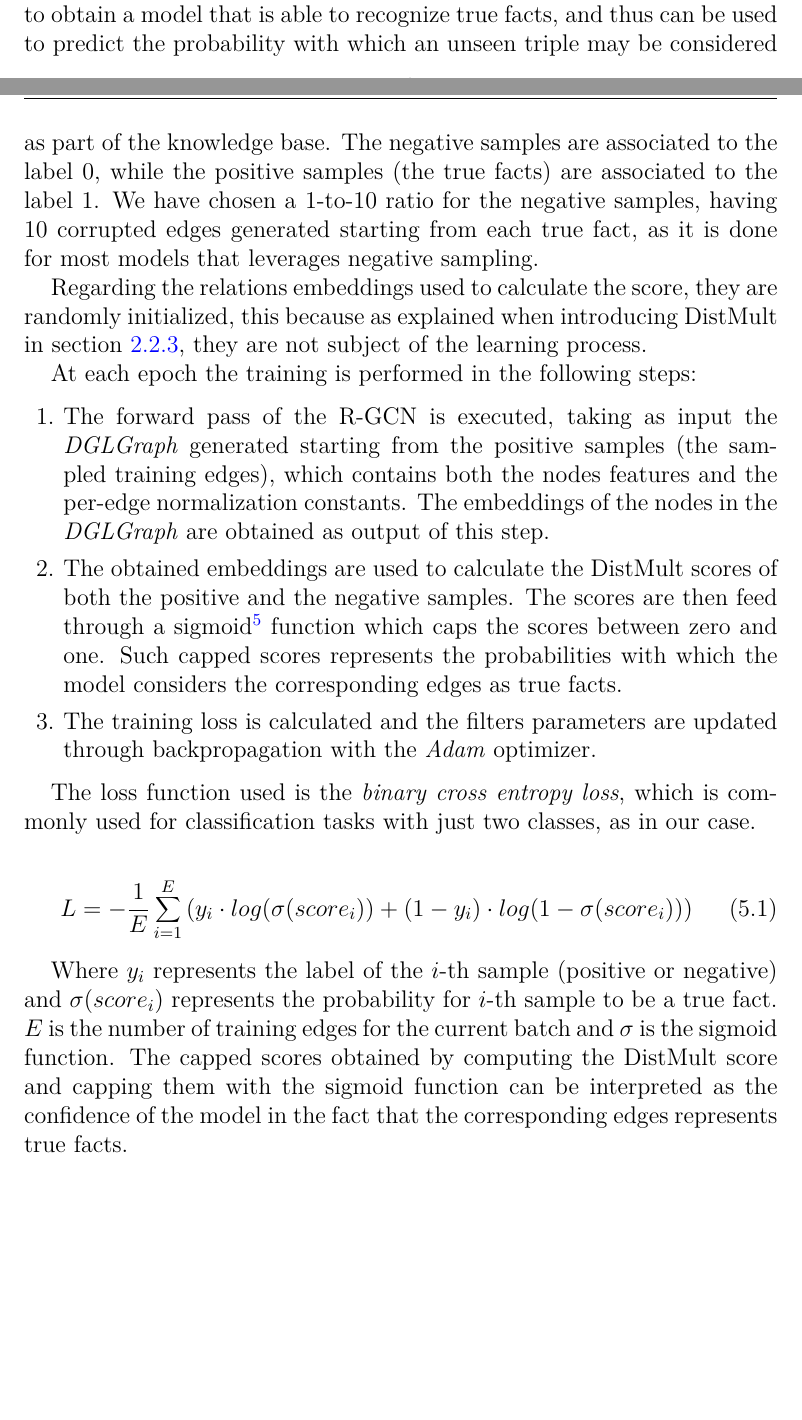
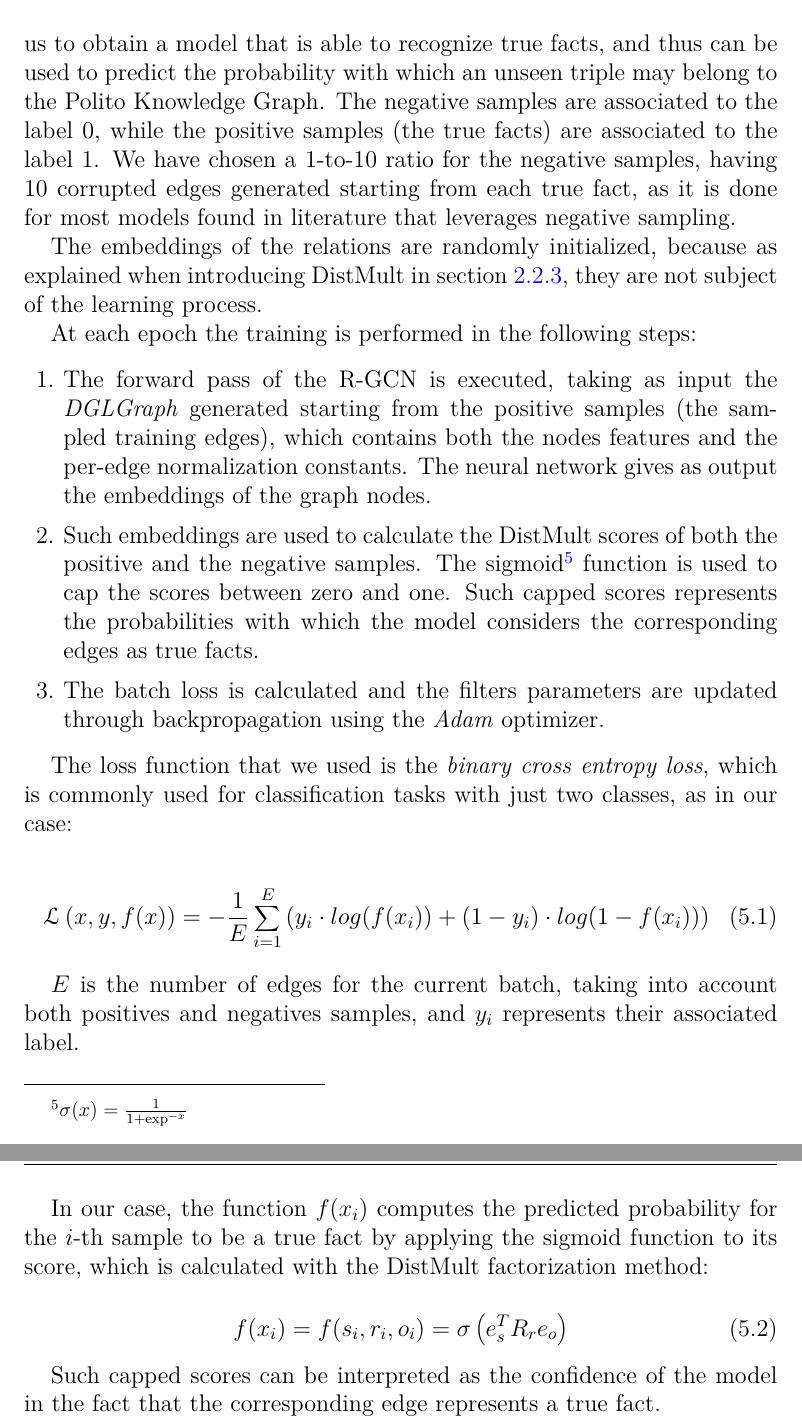
Before and after one commit to giovannigarifo/masterthesis, a LaTeX thesis (master_thesis_giovanni_garifo.tex): two parts of pages 54 and 55 of 63 before the commit and two parts of pages 55 and 56 of 65 after it, joined at a grey line, cut so that both start at the same text, the shorter picture padded with empty space. Compiled offline with pdfLaTeX.

Commit message:
[development&implementation] revision of model trainer

```diff
--- a/master_thesis_giovanni_garifo.tex
+++ b/master_thesis_giovanni_garifo.tex
@@ -1751,19 +1752,17 @@ model to be able to give an high DistMult score to the true edges, and a
 low score to the corrupted edges.
 This will allow us to obtain a model that is able to recognize true facts, and
 thus can be used to predict the probability with which an unseen triple
-may be considered as part of the knowledge base.
+may belong to the Polito Knowledge Graph.
 The negative samples are associated to the label $0$, while the positive samples
 (the true facts) are associated to the label $1$.
 We have chosen a 1-to-10 ratio for the negative samples, having 10 corrupted
 edges generated starting from each true fact, as it is done for most models
-that leverages negative sampling.
+found in literature that leverages negative sampling.
 
 % relations embeddings
-Regarding the relations embeddings used to calculate the score, they
-are randomly initialized, this because as explained when introducing DistMult in
-section \ref{subsec:linkprediction}, they are not subject of the
-learning process.
-
+The embeddings of the relations are randomly initialized, because as explained
+when introducing DistMult in section \ref{subsec:linkprediction}, they are not
+subject of the learning process.
 
 %forward pass
 At each epoch the training is performed in the following steps:
@@ -1773,35 +1772,41 @@ At each epoch the training is performed in the following steps:
         \emph{DGLGraph} generated starting from the positive samples
         (the sampled training edges), which contains both
         the nodes features and the per-edge normalization constants.
-        The embeddings of the nodes in the \emph{DGLGraph} are obtained as
-        output of this step.
-    \item The obtained embeddings are used to calculate the DistMult scores
-        of both the positive and the negative samples. The scores are then
-        feed through a
-        sigmoid\footnote{$\sigma(score_i) = \frac{1}{1+\exp^{-score_i}}$}
-        function which caps the scores between zero and one. Such capped scores
-        represents the probabilities with which the model considers the
+        The neural network gives as output the embeddings of the graph nodes.
+    \item Such embeddings are used to calculate the DistMult scores
+        of both the positive and the negative samples.
+        The sigmoid\footnote{
+            $\sigma(x) = \frac{1}{1+\exp^{-x}}$
+        }
+        function is used to cap the scores between zero and one. Such capped
+        scores represents the probabilities with which the model considers the
         corresponding edges as true facts.
-    \item The training loss is calculated and the filters parameters are updated
-        through backpropagation with the \emph{Adam} optimizer.
+    \item The batch loss is calculated and the filters parameters are updated
+        through backpropagation using the \emph{Adam} optimizer.
 \end{enumerate}
 
 % loss
-The loss function used is the \emph{binary cross entropy loss}, which is
-commonly used for classification tasks with just two classes, as in our case.
+The loss function that we used is the \emph{binary cross entropy loss}, which is
+commonly used for classification tasks with just two classes, as in our case:
 
 \begin{equation}
-    L = - \frac{1}{E} \sum_{i=1}^{E} \left(
-        y_i \cdot log(\sigma(score_i)) +
-        (1-y_i) \cdot log(1-\sigma(score_i))
+    \mathcal{L} \left( x, y, f(x) \right) =
+        - \frac{1}{E} \sum_{i=1}^{E} \left(
+        y_i \cdot log(f(x_i)) +
+        (1-y_i) \cdot log(1-f(x_i))
     \right)
 \end{equation}
 
-Where $y_i$ represents the label of the $i$-th sample (positive or negative) and
-$\sigma(score_i)$ represents the probability for $i$-th sample to be a true
-fact.
-$E$ is the number of training edges for the current batch and $\sigma$ is the
-sigmoid function.
-The capped scores obtained by computing the DistMult score and capping them with
-the sigmoid function can be interpreted as the confidence of the model in the
-fact that the corresponding edges represents true facts.
+$E$ is the number of edges for the current batch, taking into account both
+positives and negatives samples, and $y_i$ represents their associated label.
+
+In our case, the function $f(x_i)$ computes the predicted probability for the
+$i$-th sample to be a true fact by applying the sigmoid function to its score,
+which is calculated with the DistMult factorization method:
+
+\begin{equation}
+    f(x_i) = f(s_i,r_i,o_i) = \sigma \left( e_s^T R_r e_o \right)
+\end{equation}
+
+Such capped scores can be interpreted as the confidence of the model in the
+fact that the corresponding edge represents a true fact.
```
Also changed, not shown: master_thesis_giovanni_garifo.pdf, master_thesis_giovanni_garifo.tex (62 more changed lines).
